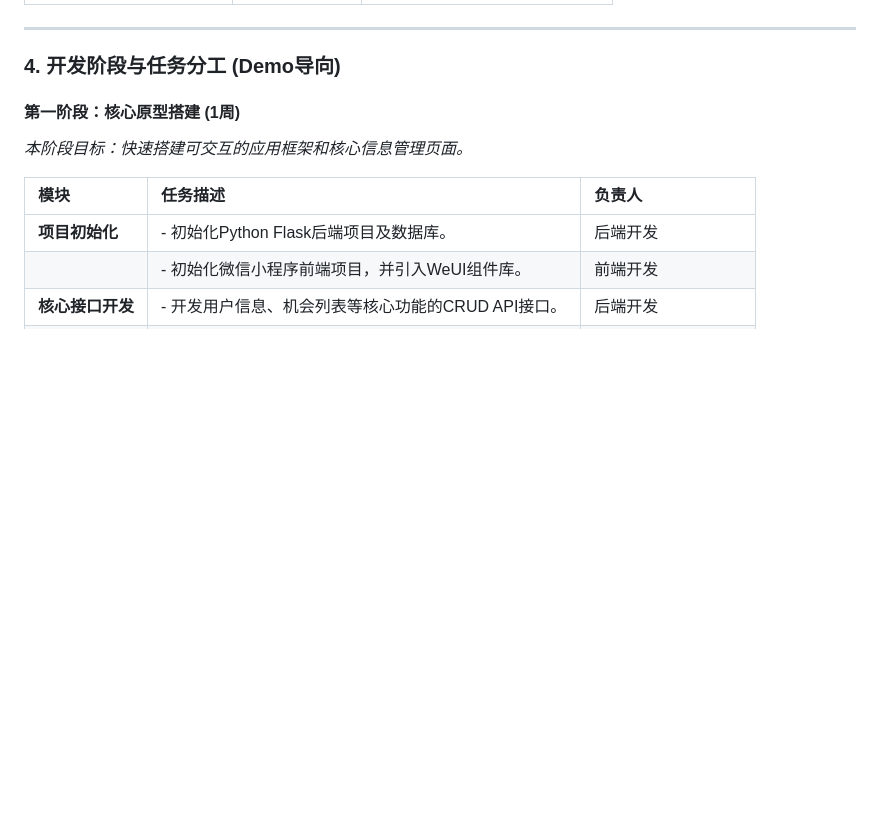
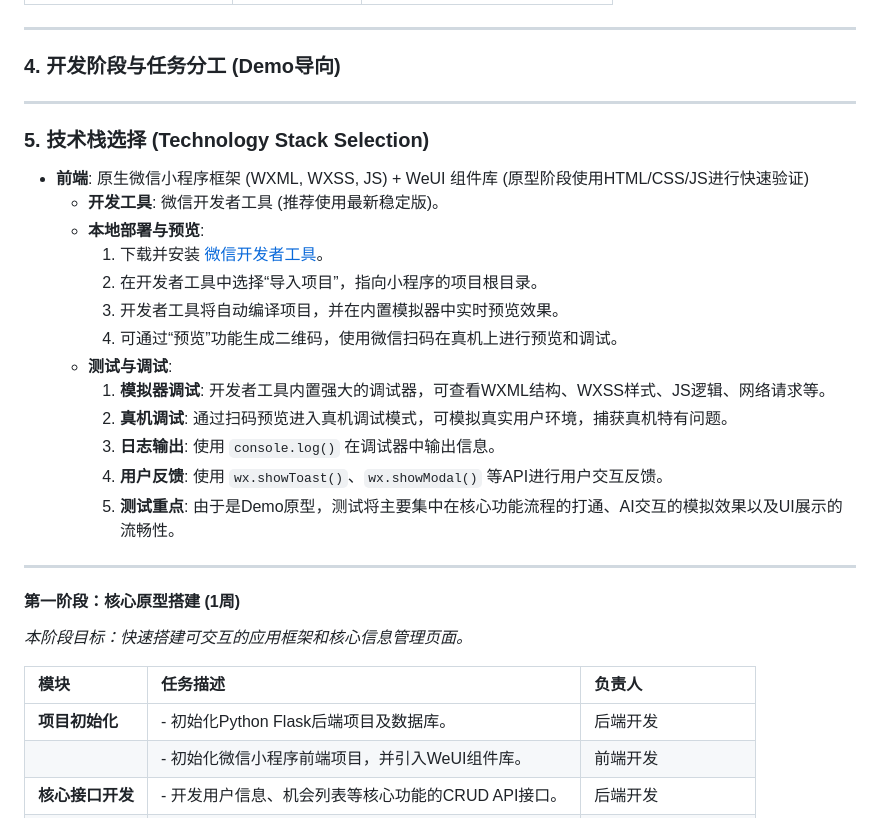
Before and after one commit to macrochen/cv_python, a Markdown page: development-plan.md, the part around one of its changes. Rendered like a GitHub page; blank space fills up the shorter version.

```diff
--- a/development-plan.md
+++ b/development-plan.md
@@ -85,6 +87,26 @@
 
 ### 4. 开发阶段与任务分工 (Demo导向)
 
+---
+
+### 5. 技术栈选择 (Technology Stack Selection)
+
+*   **前端**: 原生微信小程序框架 (WXML, WXSS, JS) + WeUI 组件库 (原型阶段使用HTML/CSS/JS进行快速验证)
+    *   **开发工具**: 微信开发者工具 (推荐使用最新稳定版)。
+    *   **本地部署与预览**:
+        1.  下载并安装 [微信开发者工具](https://developers.weixin.qq.com/miniprogram/dev/devtools/download.html)。
+        2.  在开发者工具中选择“导入项目”，指向小程序的项目根目录。
+        3.  开发者工具将自动编译项目，并在内置模拟器中实时预览效果。
+        4.  可通过“预览”功能生成二维码，使用微信扫码在真机上进行预览和调试。
+    *   **测试与调试**:
+        1.  **模拟器调试**: 开发者工具内置强大的调试器，可查看WXML结构、WXSS样式、JS逻辑、网络请求等。
+        2.  **真机调试**: 通过扫码预览进入真机调试模式，可模拟真实用户环境，捕获真机特有问题。
+        3.  **日志输出**: 使用 `console.log()` 在调试器中输出信息。
+        4.  **用户反馈**: 使用 `wx.showToast()`、`wx.showModal()` 等API进行用户交互反馈。
+        5.  **测试重点**: 由于是Demo原型，测试将主要集中在核心功能流程的打通、AI交互的模拟效果以及UI展示的流畅性。
+
+---
+
 #### **第一阶段：核心原型搭建 (1周)**
 
 *本阶段目标：快速搭建可交互的应用框架和核心信息管理页面。*
```
Also changed, not shown: other parts of development-plan.md (+33 -0 lines).
